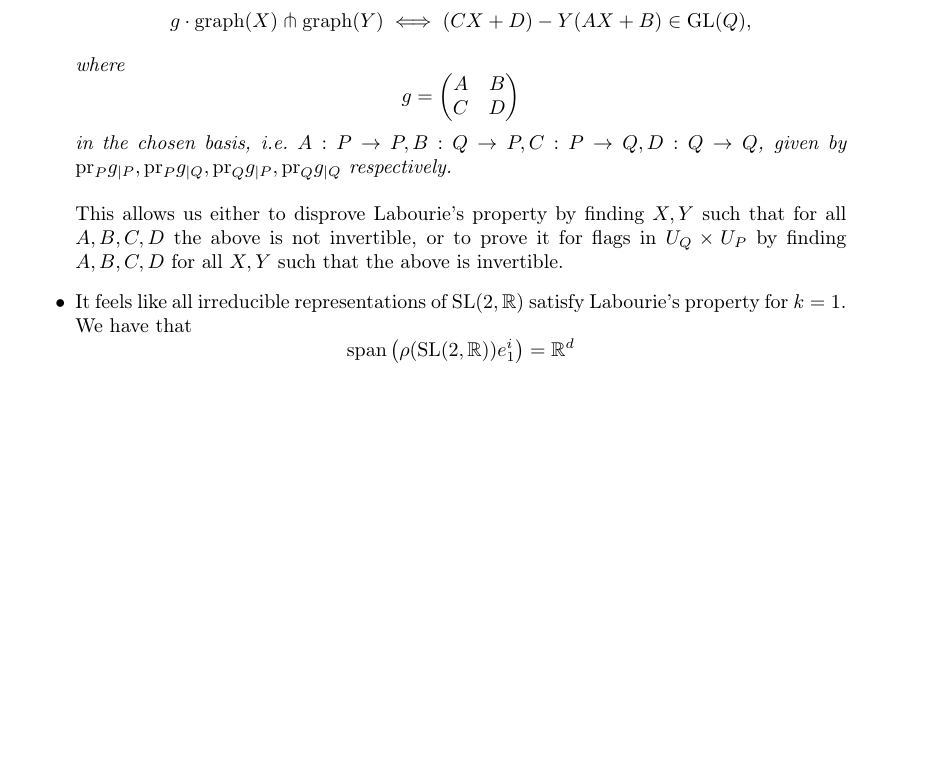
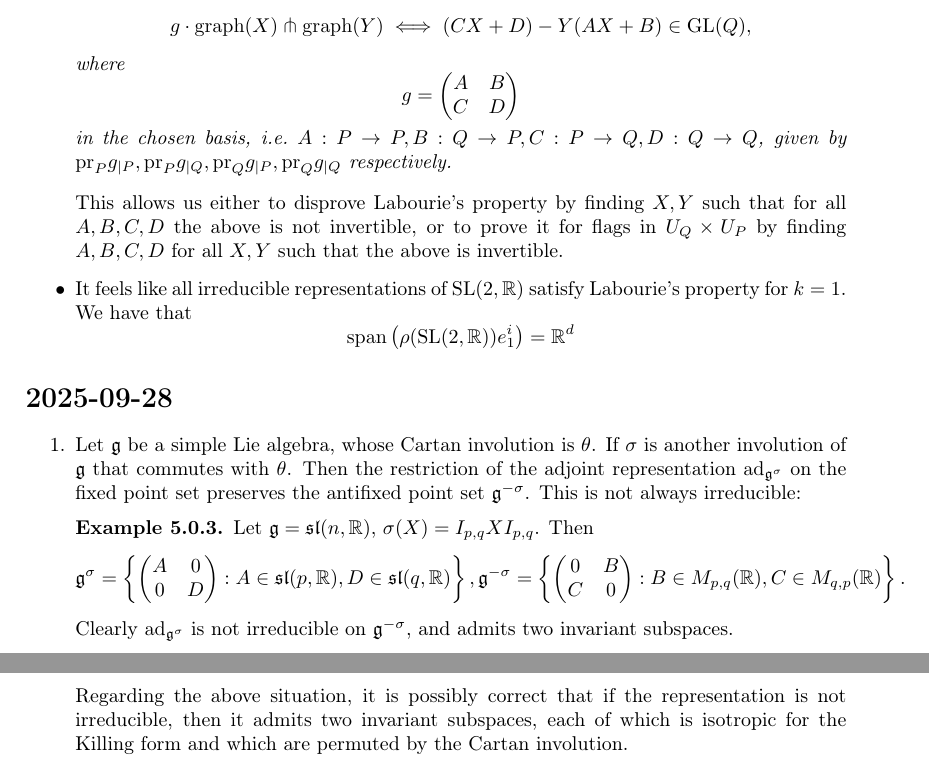
Before and after one commit to gstamatiou/notes, a LaTeX thesis (notes.tex): part of page 63 of 63 before the commit and two parts of pages 64 and 65 of 65 after it, the two joined at a grey line, cut so that both start at the same text, the shorter picture padded with empty space. Compiled offline with pdfLaTeX.

Commit message:
Restriction of adjoint representation

```diff
--- a/notes.tex
+++ b/notes.tex
@@ -2851,4 +2888,27 @@ Recall that the limit set is given as $\Lambda_\Gamma = \overline{\Gamma \cdot x
     \mathrm{span}\left(\rho(\SL(2,\mathbb R)) e_1^i\right) = \mathbb R^d
     \]
 \end{itemize}
+\section{2025-09-28}
+\begin{enumerate}
+    \item Let $\mathfrak g$ be a simple Lie algebra, whose Cartan involution is $\theta$.
+    If $\sigma$ is another involution of $\mathfrak g$ that commutes with $\theta$.
+    Then the restriction of the adjoint representation $\ad_{\mathfrak g^\sigma}$ on the fixed point set preserves the antifixed point set $\mathfrak g^{-\sigma}$.
+    This is not always irreducible:
+    \begin{example}
+        Let $\mathfrak g = \mathfrak{sl}(n, \mathbb R)$, $\sigma(X) = I_{p,q} X I_{p,q}$.
+        Then
+        \[
+        \mathfrak g^\sigma = \left\{\begin{pmatrix}
+            A & 0\\
+            0 & D
+        \end{pmatrix}: A \in \mathfrak{sl}(p, \mathbb R), D \in \mathfrak{sl}(q, \mathbb R)\right\},
+        \mathfrak g^{-\sigma} = \left\{\begin{pmatrix}
+            0 & B\\
+            C & 0
+        \end{pmatrix}: B \in M_{p,q}(\mathbb R), C \in M_{q,p}(\mathbb R)\right\}.
+        \]
+        Clearly $\ad_{\mathfrak g^\sigma}$ is not irreducible on $\mathfrak g^{-\sigma}$, and admits two invariant subspaces.
+        \item Regarding the above situation, it is possibly correct that if the representation is not irreducible, then it admits two invariant subspaces, each of which is isotropic for the Killing form and which are permuted by the Cartan involution.
+    \end{example}
+\end{enumerate}
 \end{document}
```
Also changed, not shown: notes.pdf, notes.tex (41 more changed lines).
